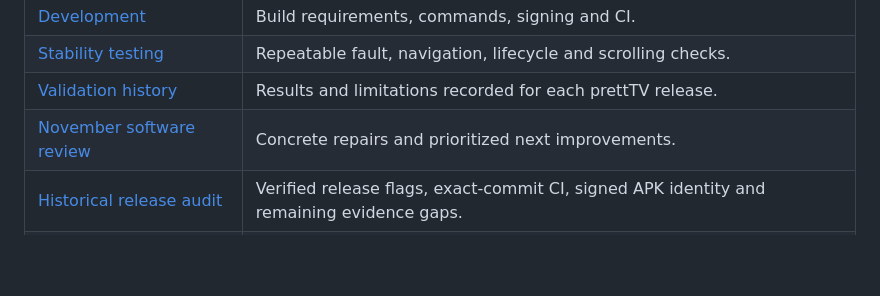
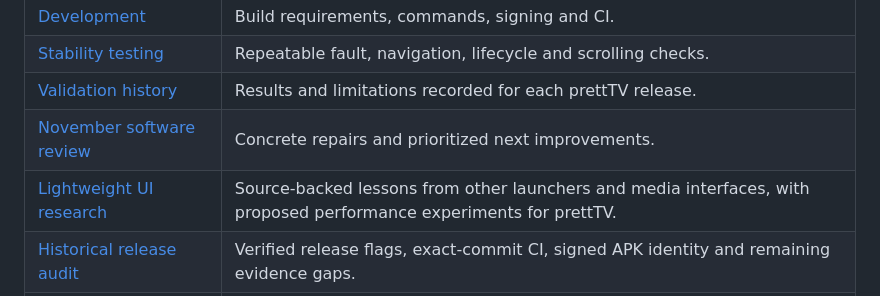
Before and after one commit to draco1738/prettTV, a Markdown page: docs/README.md, the part around the change. GitHub-like rendering; blank space fills up the shorter version.

Commit message:
Document lightweight TV UI research and optimization priorities

```diff
--- a/docs/README.md
+++ b/docs/README.md
@@ -27,6 +27,7 @@ Start with installation, then make the home screen your own. These guides descri
 | [Stability testing](stability-testing.md) | Repeatable fault, navigation, lifecycle and scrolling checks. |
 | [Validation history](validation.md) | Results and limitations recorded for each prettTV release. |
 | [November software review](software-review-2026-11.md) | Concrete repairs and prioritized next improvements. |
+| [Lightweight UI research](lightweight-ui-research-2026-11.md) | Source-backed lessons from other launchers and media interfaces, with proposed performance experiments for prettTV. |
 | [Historical release audit](release-audit-2026-11.md) | Verified release flags, exact-commit CI, signed APK identity and remaining evidence gaps. |
 | [Native design evidence](native-design-evidence.md) | Historical design decisions, real TV captures and review scope. |
 
```
Also changed, not shown: docs/lightweight-ui-research-2026-11.md (added, +129 -0 lines).
